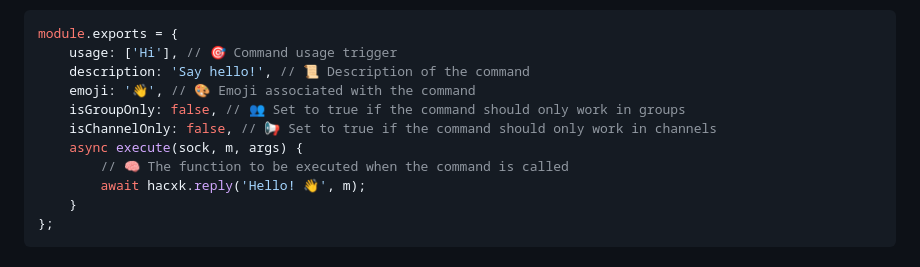
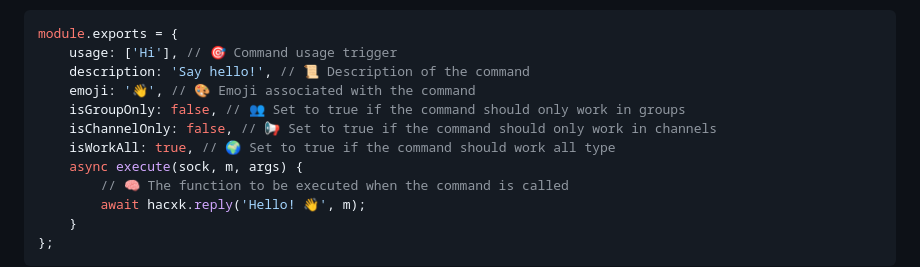
Before and after one commit to Timvane-coder/Edge, a Markdown page: README.md, the part around the change. Rendered like a GitHub page.

```diff
--- a/README.md
+++ b/README.md
@@ -49,6 +49,7 @@ module.exports = {
     emoji: '👋', // 🎨 Emoji associated with the command
     isGroupOnly: false, // 👥 Set to true if the command should only work in groups
     isChannelOnly: false, // 📢 Set to true if the command should only work in channels
+    isWorkAll: true, // 🌍 Set to true if the command should work all type
     async execute(sock, m, args) {
         // 🧠 The function to be executed when the command is called
         await hacxk.reply('Hello! 👋', m);
```
